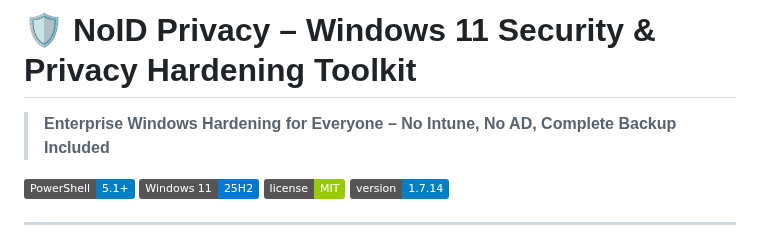
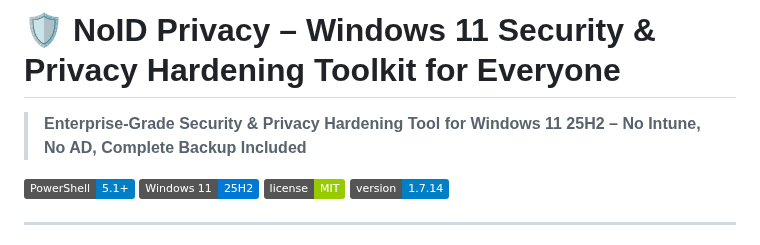
Before and after one commit to NexusOne23/noid-privacy, a Markdown page: README.md, the part around the change. Drawn GitHub-style; badges without logos.

Commit message:
docs: Perfect title/subtitle combo - SEO + positioning + all USPs
H1: NoID Privacy - Windows 11 Security & Privacy Hardening Toolkit for Everyone
    (SEO keywords + democratization in title)

Subtitle: Enterprise-Grade Security & Privacy Hardening Tool for Windows 11 25H2
          - No Intune, No AD, Complete Backup Included
          (All USPs + specific version)

IMPROVEMENTS:
- for Everyone now in H1 (democratization upfront)
- Enterprise-Grade in subtitle (quality signal)
- Windows 11 25H2 specified (version clarity)
- No Intune/AD prominent (main differentiator)
- Complete Backup included (safety USP)

RESULT:
Complete story in 2 lines - SEO optimized, positioning clear, USPs visible

```diff
--- a/README.md
+++ b/README.md
@@ -1,6 +1,6 @@
-# 🛡️ NoID Privacy – Windows 11 Security & Privacy Hardening Toolkit
+# 🛡️ NoID Privacy – Windows 11 Security & Privacy Hardening Toolkit for Everyone
 
-> **Enterprise Windows Hardening for Everyone – No Intune, No AD, Complete Backup Included**
+> **Enterprise-Grade Security & Privacy Hardening Tool for Windows 11 25H2 – No Intune, No AD, Complete Backup Included**
 
 [![PowerShell](https://img.shields.io/badge/PowerShell-5.1%2B-blue.svg)](https://github.com/PowerShell/PowerShell)
 [![Windows 11](https://img.shields.io/badge/Windows%2011-25H2-0078D4.svg)](https://www.microsoft.com/windows/)
```
